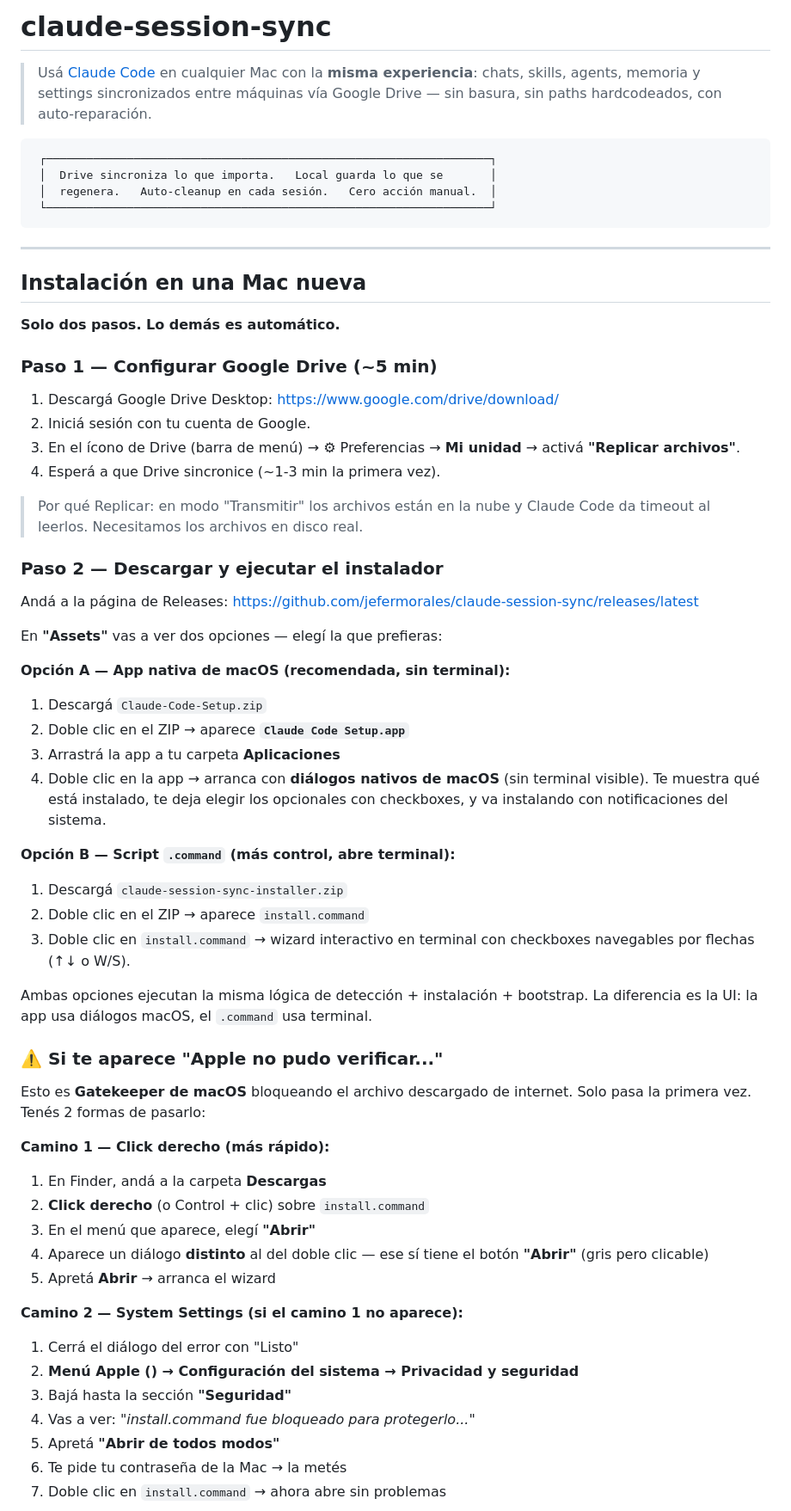
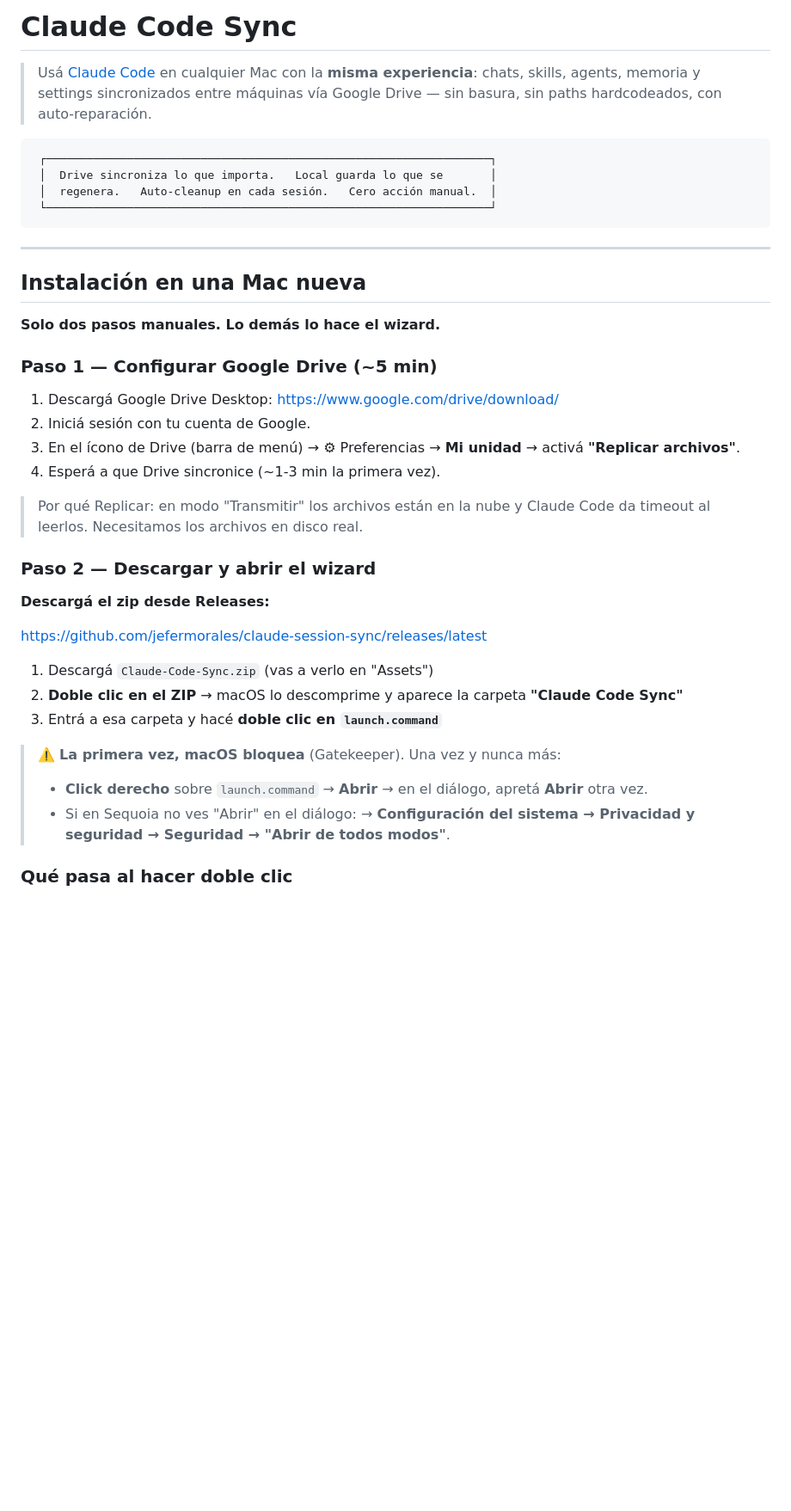
Before and after one commit to jefermorales/claude-session-sync, a Markdown page: README.md, the part around one of its changes. Shown at 86% size. Rendered like a GitHub page; blank space fills up the shorter version.

```diff
--- a/README.md
+++ b/README.md
@@ -1,4 +1,4 @@
-# claude-session-sync
+# Claude Code Sync
 
 > Usá [Claude Code](https://docs.anthropic.com/en/docs/claude-code) en cualquier
 > Mac con la **misma experiencia**: chats, skills, agents, memoria y settings
@@ -16,7 +16,7 @@
 
 ## Instalación en una Mac nueva
 
-**Solo dos pasos. Lo demás es automático.**
+**Solo dos pasos manuales. Lo demás lo hace el wizard.**
 
 ### Paso 1 — Configurar Google Drive (~5 min)
 
@@ -29,53 +29,24 @@
 > Por qué Replicar: en modo "Transmitir" los archivos están en la nube y
 > Claude Code da timeout al leerlos. Necesitamos los archivos en disco real.
 
-### Paso 2 — Descargar y ejecutar el instalador
+### Paso 2 — Descargar y abrir el wizard
 
-Andá a la página de Releases: <https://github.com/jefermorales/claude-session-sync/releases/latest>
+**Descargá el zip desde Releases:**
 
-En **"Assets"** vas a ver dos opciones — elegí la que prefieras:
+<https://github.com/jefermorales/claude-session-sync/releases/latest>
 
-**Opción A — App nativa de macOS (recomendada, sin terminal):**
+1. Descargá `Claude-Code-Sync.zip` (vas a verlo en "Assets")
+2. **Doble clic en el ZIP** → macOS lo descomprime y aparece la carpeta
+   **"Claude Code Sync"**
+3. Entrá a esa carpeta y hacé **doble clic en `launch.command`**
 
-1. Descargá `Claude-Code-Setup.zip`
-2. Doble clic en el ZIP → aparece **`Claude Code Setup.app`**
-3. Arrastrá la app a tu carpeta **Aplicaciones**
-4. Doble clic en la app → arranca con **diálogos nativos de macOS** (sin
-   terminal visible). Te muestra qué está instalado, te deja elegir los
-   opcionales con checkboxes, y va instalando con notificaciones del sistema.
+> ⚠️ **La primera vez, macOS bloquea** (Gatekeeper). Una vez y nunca más:
+>
+> - **Click derecho** sobre `launch.command` → **Abrir** → en el diálogo,
+>   apretá **Abrir** otra vez.
+> - Si en Sequoia no ves "Abrir" en el diálogo:
+>   → **Configuración del sistema → Privacidad y seguridad → Seguridad →
+>   "Abrir de todos modos"**.
 
-**Opción B — Script `.command` (más control, abre terminal):**
+### Qué pasa al hacer doble clic
 
-1. Descargá `claude-session-sync-installer.zip`
-2. Doble clic en el ZIP → aparece `install.command`
-3. Doble clic en `install.command` → wizard interactivo en terminal con
-   checkboxes navegables por flechas (↑↓ o W/S).
-
-Ambas opciones ejecutan la misma lógica de detección + instalación +
-bootstrap. La diferencia es la UI: la app usa diálogos macOS, el `.command`
-usa terminal.
-
-### ⚠️ Si te aparece "Apple no pudo verificar..."
-
-Esto es **Gatekeeper de macOS** bloqueando el archivo descargado de internet.
-Solo pasa la primera vez. Tenés 2 formas de pasarlo:
-
-**Camino 1 — Click derecho (más rápido):**
-
-1. En Finder, andá a la carpeta **Descargas**
-2. **Click derecho** (o Control + clic) sobre `install.command`
-3. En el menú que aparece, elegí **"Abrir"**
-4. Aparece un diálogo **distinto** al del doble clic — ese sí tiene el botón
-   **"Abrir"** (gris pero clicable)
-5. Apretá **Abrir** → arranca el wizard
-
-**Camino 2 — System Settings (si el camino 1 no aparece):**
-
-1. Cerrá el diálogo del error con "Listo"
-2. **Menú Apple () → Configuración del sistema → Privacidad y seguridad**
-3. Bajá hasta la sección **"Seguridad"**
-4. Vas a ver: *"install.command fue bloqueado para protegerlo..."*
-5. Apretá **"Abrir de todos modos"**
-6. Te pide tu contraseña de la Mac → la metés
-7. Doble clic en `install.command` → ahora abre sin problemas
-
```
Also changed, not shown: other parts of README.md (+105 -63 lines).
